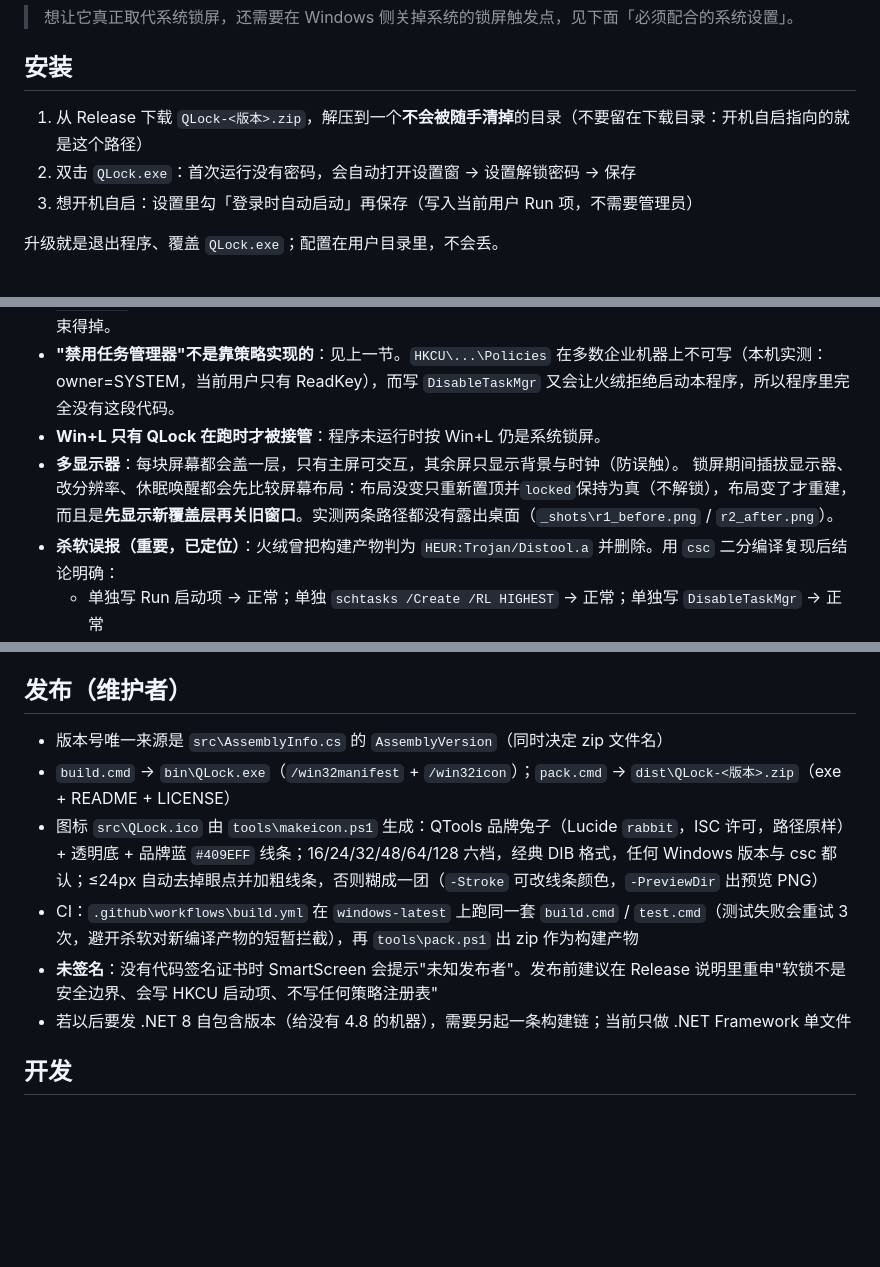
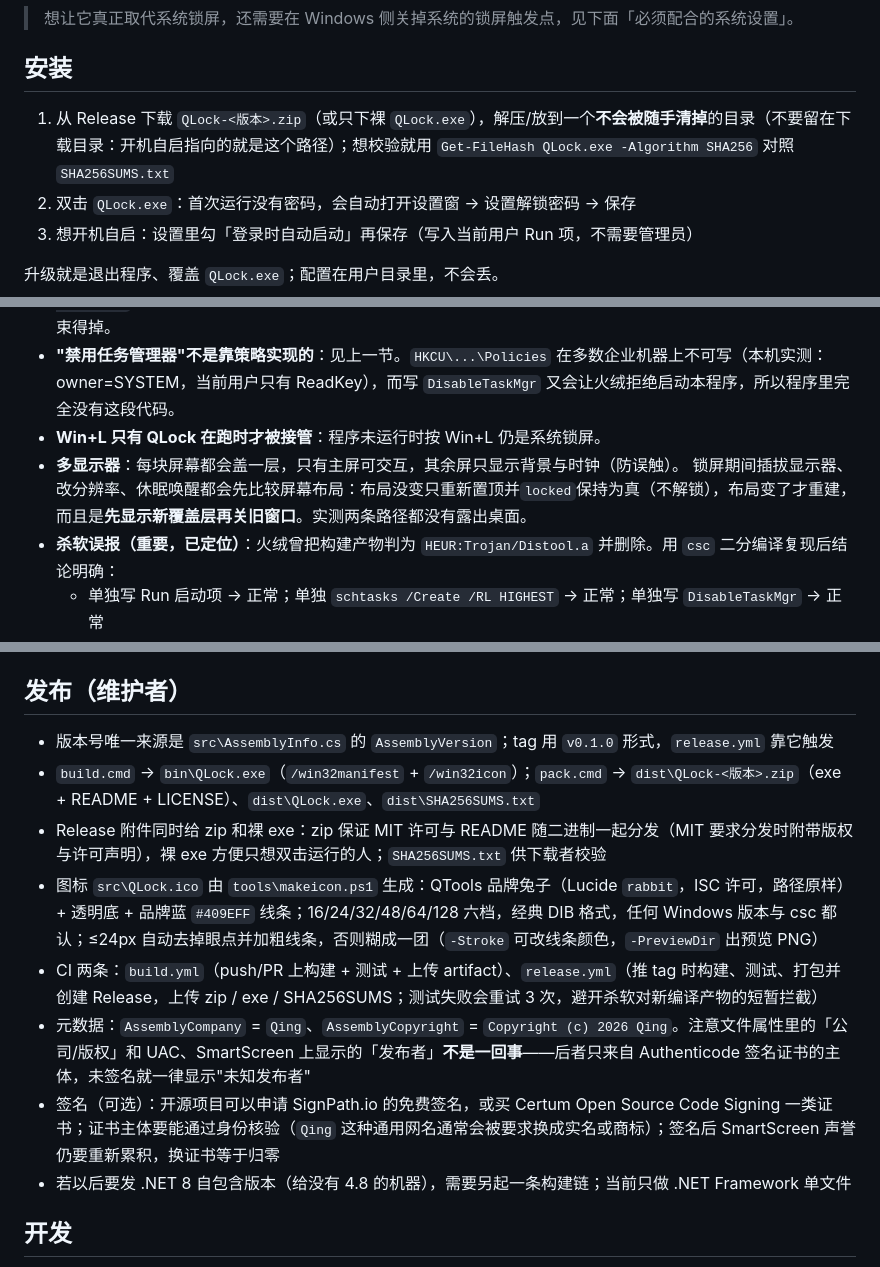
Before and after one commit to haha0614/QLock, a Markdown page: README.md, 3 parts joined by grey strips. GitHub-like rendering; blank space fills up the shorter version.

```diff
--- a/README.md
+++ b/README.md
@@ -26,7 +32,7 @@
 
 ## 安装
 
-1. 从 Release 下载 `QLock-<版本>.zip`，解压到一个**不会被随手清掉**的目录（不要留在下载目录：开机自启指向的就是这个路径）
+1. 从 Release 下载 `QLock-<版本>.zip`（或只下裸 `QLock.exe`），解压/放到一个**不会被随手清掉**的目录（不要留在下载目录：开机自启指向的就是这个路径）；想校验就用 `Get-FileHash QLock.exe -Algorithm SHA256` 对照 `SHA256SUMS.txt`
 2. 双击 `QLock.exe`：首次运行没有密码，会自动打开设置窗 → 设置解锁密码 → 保存
 3. 想开机自启：设置里勾「登录时自动启动」再保存（写入当前用户 Run 项，不需要管理员）
 
@@ -138,7 +144,7 @@ QLock 只负责"QLock 自己的锁屏"。系统的锁屏一旦触发，仍然会
 - **"禁用任务管理器"不是靠策略实现的**：见上一节。`HKCU\...\Policies` 在多数企业机器上不可写（本机实测：owner=SYSTEM，当前用户只有 ReadKey），而写 `DisableTaskMgr` 又会让火绒拒绝启动本程序，所以程序里完全没有这段代码。
 - **Win+L 只有 QLock 在跑时才被接管**：程序未运行时按 Win+L 仍是系统锁屏。
 - **多显示器**：每块屏幕都会盖一层，只有主屏可交互，其余屏只显示背景与时钟（防误触）。
-  锁屏期间插拔显示器、改分辨率、休眠唤醒都会先比较屏幕布局：布局没变只重新置顶并`locked`保持为真（不解锁），布局变了才重建，而且是**先显示新覆盖层再关旧窗口**。实测两条路径都没有露出桌面（`_shots\r1_before.png` / `r2_after.png`）。
+  锁屏期间插拔显示器、改分辨率、休眠唤醒都会先比较屏幕布局：布局没变只重新置顶并`locked`保持为真（不解锁），布局变了才重建，而且是**先显示新覆盖层再关旧窗口**。实测两条路径都没有露出桌面。
 - **杀软误报（重要，已定位）**：火绒曾把构建产物判为 `HEUR:Trojan/Distool.a` 并删除。用 `csc` 二分编译复现后结论明确：
   - 单独写 Run 启动项 → 正常；单独 `schtasks /Create /RL HIGHEST` → 正常；单独写 `DisableTaskMgr` → 正常
   - **「写 Run 自启」与「写 DisableTaskMgr」出现在同一个 exe 里 → 启动即被静默杀掉**（退出码 -1、连 `Main` 第一行输出都没有）；三者齐备同样被杀
@@ -151,11 +157,13 @@ QLock 只负责"QLock 自己的锁屏"。系统的锁屏一旦触发，仍然会
 
 ## 发布（维护者）
 
-- 版本号唯一来源是 `src\AssemblyInfo.cs` 的 `AssemblyVersion`（同时决定 zip 文件名）
-- `build.cmd` → `bin\QLock.exe`（`/win32manifest` + `/win32icon`）；`pack.cmd` → `dist\QLock-<版本>.zip`（exe + README + LICENSE）
+- 版本号唯一来源是 `src\AssemblyInfo.cs` 的 `AssemblyVersion`；tag 用 `v0.1.0` 形式，`release.yml` 靠它触发
+- `build.cmd` → `bin\QLock.exe`（`/win32manifest` + `/win32icon`）；`pack.cmd` → `dist\QLock-<版本>.zip`（exe + README + LICENSE）、`dist\QLock.exe`、`dist\SHA256SUMS.txt`
+- Release 附件同时给 zip 和裸 exe：zip 保证 MIT 许可与 README 随二进制一起分发（MIT 要求分发时附带版权与许可声明），裸 exe 方便只想双击运行的人；`SHA256SUMS.txt` 供下载者校验
 - 图标 `src\QLock.ico` 由 `tools\makeicon.ps1` 生成：QTools 品牌兔子（Lucide `rabbit`，ISC 许可，路径原样）+ 透明底 + 品牌蓝 `#409EFF` 线条；16/24/32/48/64/128 六档，经典 DIB 格式，任何 Windows 版本与 csc 都认；≤24px 自动去掉眼点并加粗线条，否则糊成一团（`-Stroke` 可改线条颜色，`-PreviewDir` 出预览 PNG）
-- CI：`.github\workflows\build.yml` 在 `windows-latest` 上跑同一套 `build.cmd` / `test.cmd`（测试失败会重试 3 次，避开杀软对新编译产物的短暂拦截），再 `tools\pack.ps1` 出 zip 作为构建产物
-- **未签名**：没有代码签名证书时 SmartScreen 会提示"未知发布者"。发布前建议在 Release 说明里重申"软锁不是安全边界、会写 HKCU 启动项、不写任何策略注册表"
+- CI 两条：`build.yml`（push/PR 上构建 + 测试 + 上传 artifact）、`release.yml`（推 tag 时构建、测试、打包并创建 Release，上传 zip / exe / SHA256SUMS；测试失败会重试 3 次，避开杀软对新编译产物的短暂拦截）
+- 元数据：`AssemblyCompany` = `Qing`、`AssemblyCopyright` = `Copyright (c) 2026 Qing`。注意文件属性里的「公司/版权」和 UAC、SmartScreen 上显示的「发布者」**不是一回事**——后者只来自 Authenticode 签名证书的主体，未签名就一律显示"未知发布者"
+- 签名（可选）：开源项目可以申请 SignPath.io 的免费签名，或买 Certum Open Source Code Signing 一类证书；证书主体要能通过身份核验（`Qing` 这种通用网名通常会被要求换成实名或商标）；签名后 SmartScreen 声誉仍要重新累积，换证书等于归零
 - 若以后要发 .NET 8 自包含版本（给没有 4.8 的机器），需要另起一条构建链；当前只做 .NET Framework 单文件
 
 ## 开发
```
Also changed, not shown: other parts of README.md (+6 -0 lines), CHANGELOG.md (added, +16 -0 lines), docs/screenshot-lock.png (added), docs/screenshot-settings.png (added), 2 other files.
